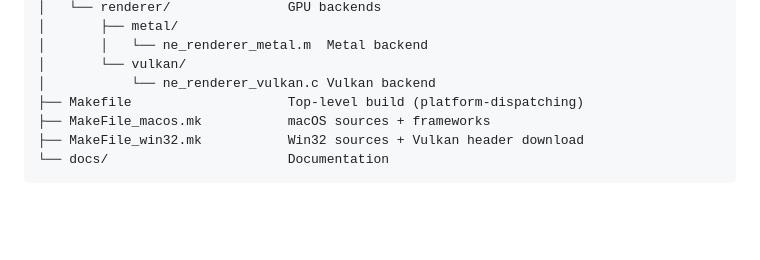
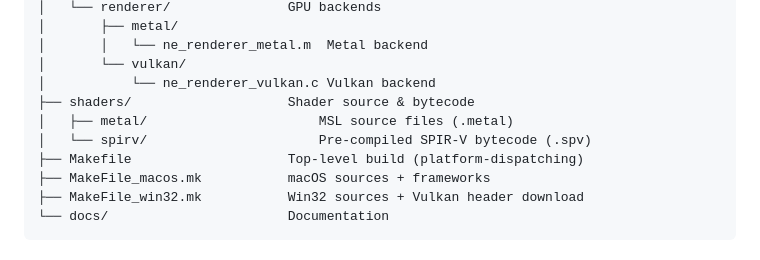
Before and after one commit to Hamza-L/NanoEngine-ai, a Markdown page: docs/ARCHITECTURE.md, the part around one of its changes. Rendered like a GitHub page; blank space fills up the shorter version.

```diff
--- a/docs/ARCHITECTURE.md
+++ b/docs/ARCHITECTURE.md
@@ -88,6 +88,9 @@ NanoEngine2/
 │       │   └── ne_renderer_metal.m  Metal backend
 │       └── vulkan/
 │           └── ne_renderer_vulkan.c Vulkan backend
+├── shaders/                    Shader source & bytecode
+│   ├── metal/                      MSL source files (.metal)
+│   └── spirv/                      Pre-compiled SPIR-V bytecode (.spv)
 ├── Makefile                    Top-level build (platform-dispatching)
 ├── MakeFile_macos.mk           macOS sources + frameworks
 ├── MakeFile_win32.mk           Win32 sources + Vulkan header download
```
Also changed, not shown: other parts of docs/ARCHITECTURE.md (+4 -4 lines), docs/API.md (+33 -27 lines).
